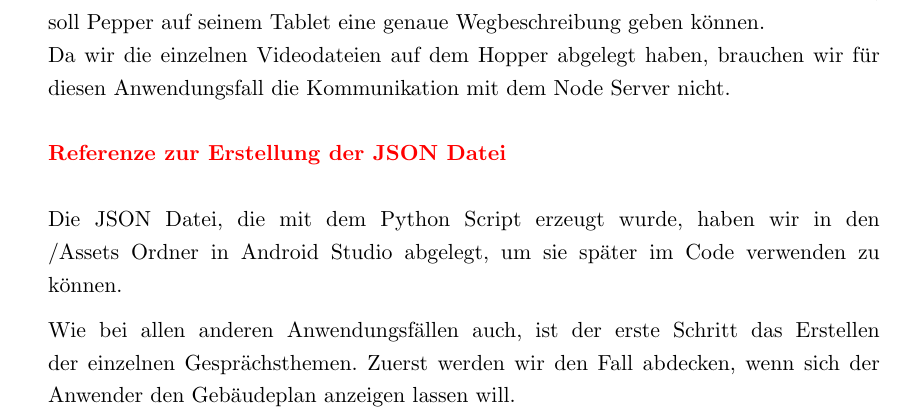
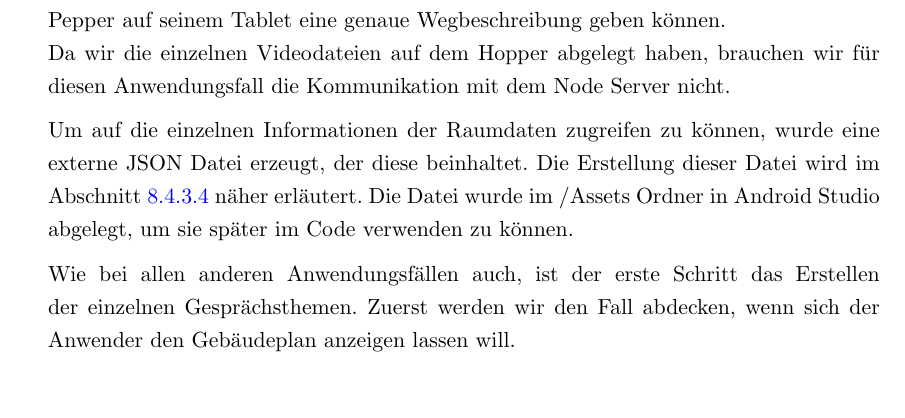
Before and after one commit to ProjectPepperHSB/Documenation, a LaTeX thesis (main.tex, which reads Chapters/Chapter6.tex): part of page 38 of 89, cut so that both start at the same text, the shorter picture padded with empty space. Compiled offline with pdfLaTeX.

Commit message:
something small

```diff
--- a/Chapters/Chapter6.tex
+++ b/Chapters/Chapter6.tex
@@ -212,10 +212,8 @@ die URL zu dem richtigen Stundenplan. Dieser kann anschließend mit Hilfe des We
 Der dritte und letzte Anwendungsfall ist die Navigationshilfe in der Hochschule Bremerhaven. Sollte der Anwender einen bestimmten Raum oder ein Gebäude suchen, soll Pepper auf seinem Tablet eine genaue Wegbeschreibung geben können.
 \\
 Da wir die einzelnen Videodateien auf dem Hopper abgelegt haben, brauchen wir für diesen Anwendungsfall die Kommunikation mit dem Node Server nicht.
-\\\\
-\textcolor{red}{\textbf{Referenze zur Erstellung der JSON Datei}}
-\\\\
-Die JSON Datei, die mit dem Python Script erzeugt wurde, haben wir in den /Assets Ordner in Android Studio abgelegt, um sie später im Code verwenden zu können.
+
+Um auf die einzelnen Informationen der Raumdaten zugreifen zu können, wurde eine externe JSON Datei erzeugt, der diese beinhaltet. Die Erstellung dieser Datei wird im Abschnitt \ref{sec:jsonget} näher erläutert. Die Datei wurde im /Assets Ordner in Android Studio abgelegt, um sie später im Code verwenden zu können.
 
 Wie bei allen anderen Anwendungsfällen auch, ist der erste Schritt das Erstellen der einzelnen Gesprächsthemen.
 Zuerst werden wir den Fall abdecken, wenn sich der Anwender den Gebäudeplan anzeigen lassen will.\\
```
Also changed, not shown: Chapters/Chapter8.tex (+1 -1 lines).
